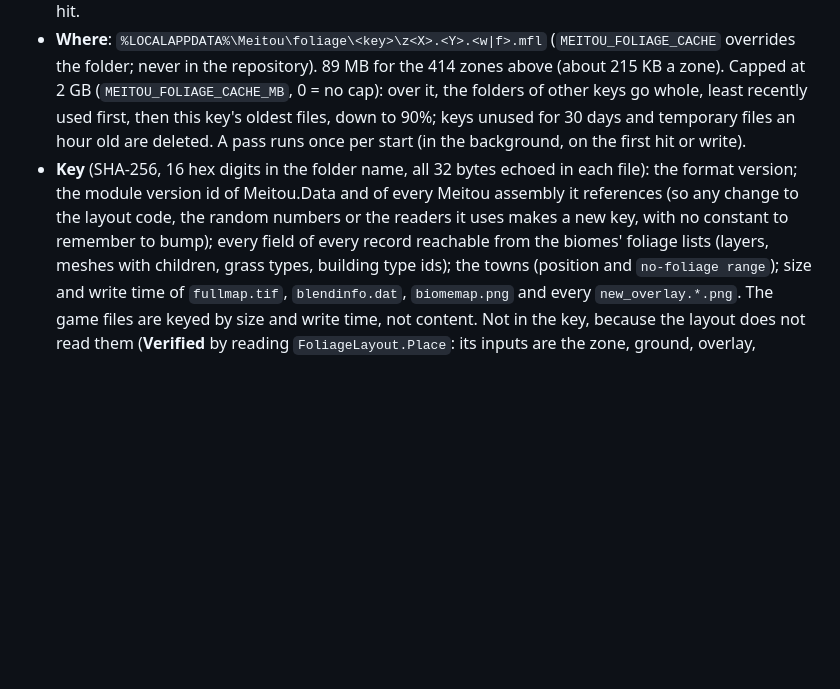
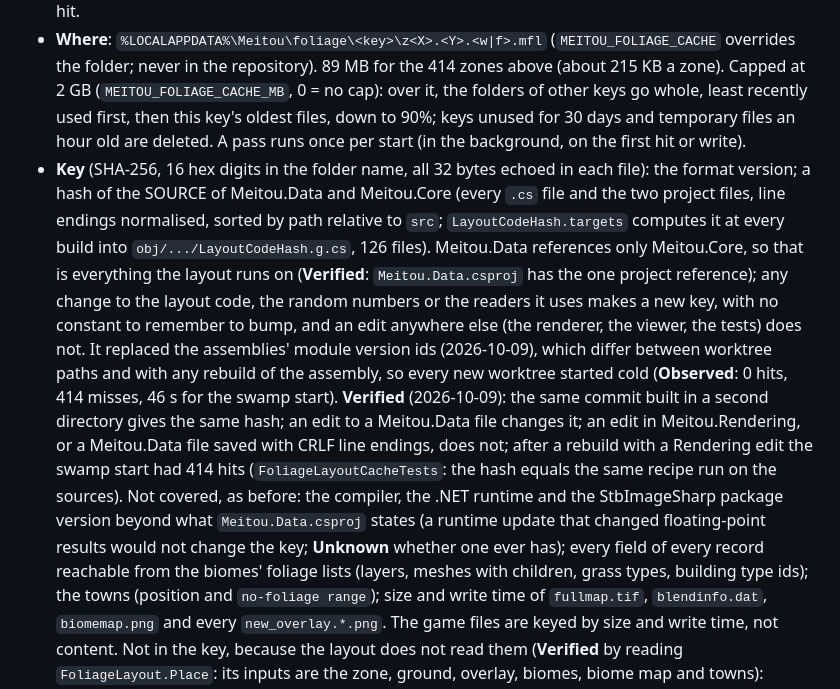
Before and after one commit to VlcekM/MeitouClient, a Markdown page: docs/formats/foliage.md, the part around the change. Drawn GitHub-style; blank space fills up the shorter version.

```diff
--- a/docs/formats/foliage.md
+++ b/docs/formats/foliage.md
@@ -425,8 +425,14 @@ start reads it back instead of placing it again. In the Shark swamp view (`--vie
 - **Where**: `%LOCALAPPDATA%\Meitou\foliage\<key>\z<X>.<Y>.<w|f>.mfl` (`MEITOU_FOLIAGE_CACHE` overrides the folder; never in the repository). 89 MB for the 414 zones above (about 215 KB a zone).
   Capped at 2 GB (`MEITOU_FOLIAGE_CACHE_MB`, 0 = no cap): over it, the folders of other keys go whole, least recently used first, then this key's oldest files, down to 90%; keys unused
   for 30 days and temporary files an hour old are deleted. A pass runs once per start (in the background, on the first hit or write).
-- **Key** (SHA-256, 16 hex digits in the folder name, all 32 bytes echoed in each file): the format version; the module version id of Meitou.Data and of every Meitou assembly it references
-  (so any change to the layout code, the random numbers or the readers it uses makes a new key, with no constant to remember to bump); every field of every record reachable from the
+- **Key** (SHA-256, 16 hex digits in the folder name, all 32 bytes echoed in each file): the format version; a hash of the SOURCE of Meitou.Data and Meitou.Core (every `.cs` file and the two
+  project files, line endings normalised, sorted by path relative to `src`; `LayoutCodeHash.targets` computes it at every build into `obj/.../LayoutCodeHash.g.cs`, 126 files). Meitou.Data references only
+  Meitou.Core, so that is everything the layout runs on (**Verified**: `Meitou.Data.csproj` has the one project reference); any change to the layout code, the random numbers or the readers it uses makes a
+  new key, with no constant to remember to bump, and an edit anywhere else (the renderer, the viewer, the tests) does not. It replaced the assemblies' module version ids (2026-10-09), which differ
+  between worktree paths and with any rebuild of the assembly, so every new worktree started cold (**Observed**: 0 hits, 414 misses, 46 s for the swamp start). **Verified** (2026-10-09): the same commit built in a
+  second directory gives the same hash; an edit to a Meitou.Data file changes it; an edit in Meitou.Rendering, or a Meitou.Data file saved with CRLF line endings, does not; after a rebuild with a Rendering edit the
+  swamp start had 414 hits (`FoliageLayoutCacheTests`: the hash equals the same recipe run on the sources). Not covered, as before: the compiler, the .NET runtime and the StbImageSharp package version beyond what
+  `Meitou.Data.csproj` states (a runtime update that changed floating-point results would not change the key; **Unknown** whether one ever has); every field of every record reachable from the
   biomes' foliage lists (layers, meshes with children, grass types, building type ids); the towns (position and `no-foliage range`); size and write time of `fullmap.tif`, `blendinfo.dat`,
   `biomemap.png` and every `new_overlay.*.png`. The game files are keyed by size and write time, not content. Not in the key, because the layout does not read them (**Verified** by
   reading `FoliageLayout.Place`: its inputs are the zone, ground, overlay, biomes, biome map and towns): foliage range, grass range, grass density, the Faithful / Meitou switches. They
```
Also changed, not shown: docs/viewer.md (+7 -5 lines).
